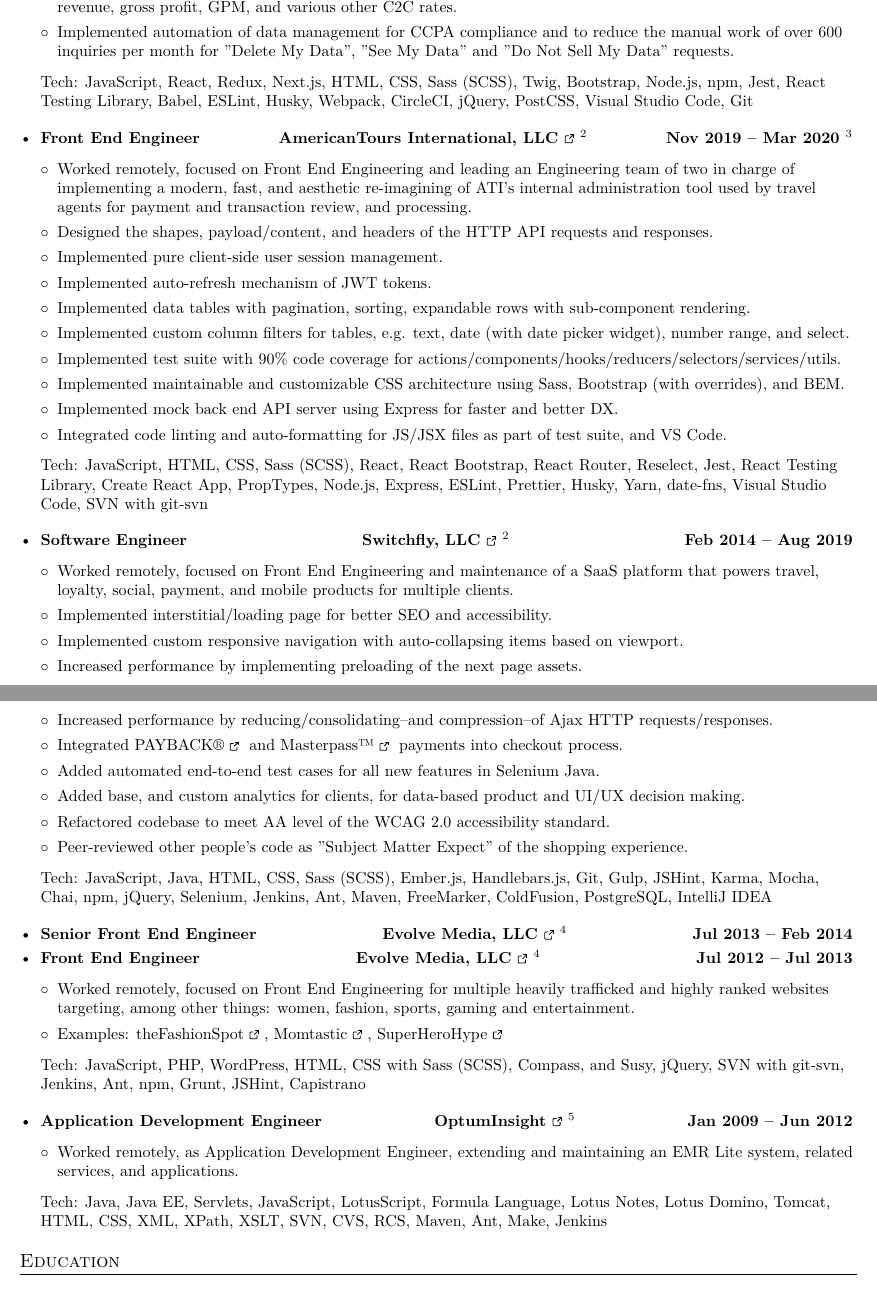
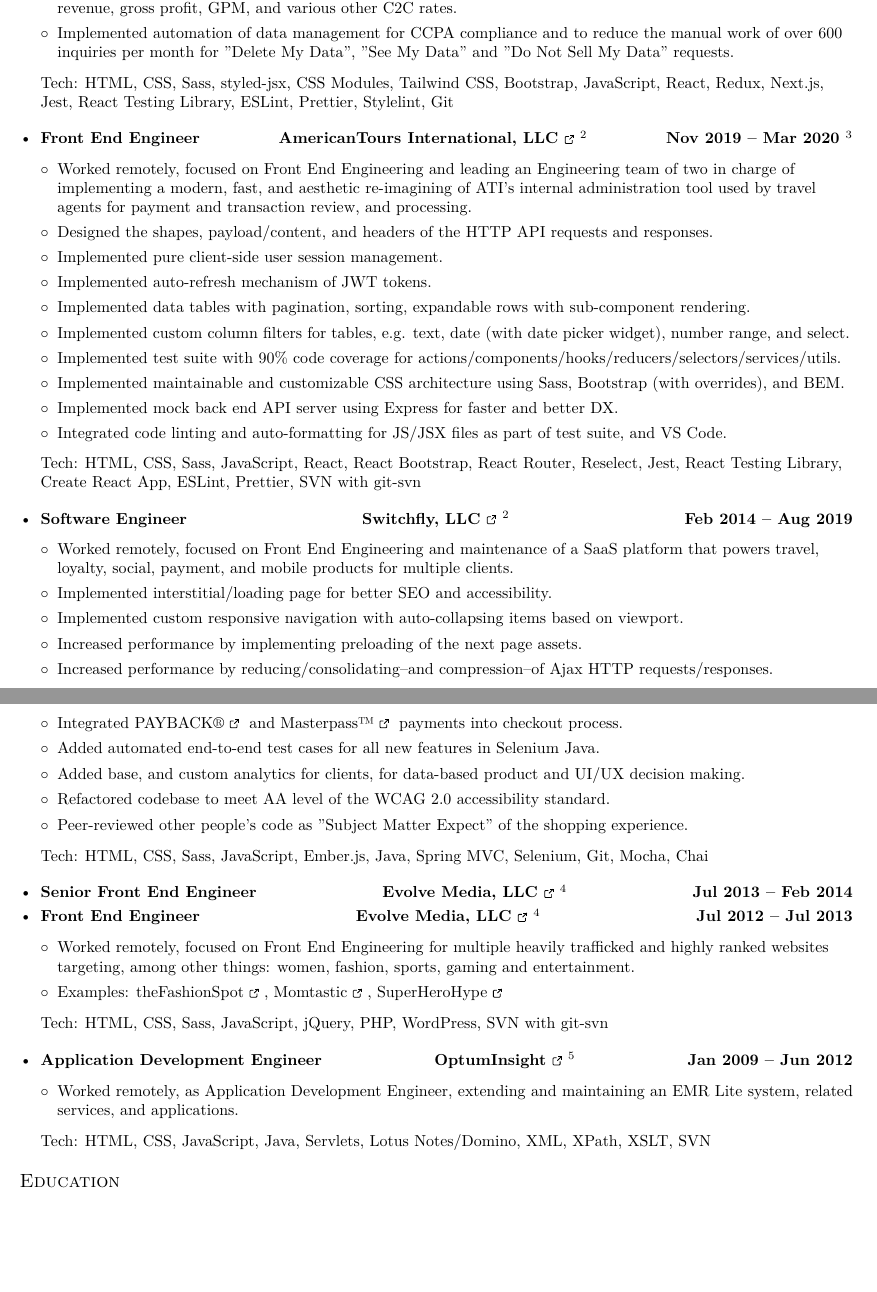
Before and after one commit to nivekhah/resume.tex, a LaTeX CV (resume.tex): two parts of pages 1 and 2 of 2, joined at a grey line, cut so that both start at the same text, the shorter picture padded with empty space. Compiled offline with XeLaTeX.

Commit message:
fix: Update tech

```diff
--- a/resume.tex
+++ b/resume.tex
@@ -153,7 +153,7 @@
         \resumeItem
           {Implemented automation of data management for CCPA compliance and to reduce the manual work of over 600 inquiries per month for "Delete My Data", "See My Data" and "Do Not Sell My Data" requests.}
       \resumeItemListEnd
-      {\small{Tech: JavaScript, React, Redux, Next.js, HTML, CSS, Sass (SCSS), Twig, Bootstrap, Node.js, npm, Jest, React Testing Library, Babel, ESLint, Husky, Webpack, CircleCI, jQuery, PostCSS, Visual Studio Code, Git}\vspace{5pt}}
+      {\small{Tech: HTML, CSS, Sass, styled-jsx, CSS Modules, Tailwind CSS, Bootstrap, JavaScript, React, Redux, Next.js, Jest, React Testing Library, ESLint, Prettier, Stylelint, Git}\vspace{5pt}}
 
     \resumeSubheading
       {Front End Engineer}{\href{https://americantours.com/}{AmericanTours International, LLC \externalLink \footnote{via \href{https://nearsoft.com/}{Nearsoft}}}}{Nov 2019 – Mar 2020 \footnote{Project cut short due to COVID-19}}
@@ -179,7 +179,7 @@
         \resumeItem
           {Integrated code linting and auto-formatting for JS/JSX files as part of test suite, and VS Code.}
       \resumeItemListEnd
-      {\small{Tech: JavaScript, HTML, CSS, Sass (SCSS), React, React Bootstrap, React Router, Reselect, Jest, React Testing Library, Create React App, PropTypes, Node.js, Express, ESLint, Prettier, Husky, Yarn, date-fns, Visual Studio Code, SVN with git-svn}\vspace{5pt}}
+      {\small{Tech: HTML, CSS, Sass, JavaScript, React, React Bootstrap, React Router, Reselect, Jest, React Testing Library, Create React App, ESLint, Prettier, SVN with git-svn}\vspace{5pt}}
 
     \resumeSubheading
       {Software Engineer}{\href{https://www.switchfly.com/}{Switchfly, LLC \externalLink \footnotemark[2]}}{Feb 2014 – Aug 2019}
@@ -205,7 +205,7 @@
         \resumeItem
           {Peer-reviewed other people's code as "Subject Matter Expect" of the shopping experience.}
       \resumeItemListEnd
-      {\small{Tech: JavaScript, Java, HTML, CSS, Sass (SCSS), Ember.js, Handlebars.js, Git, Gulp, JSHint, Karma, Mocha, Chai, npm, jQuery, Selenium, Jenkins, Ant, Maven, FreeMarker, ColdFusion, PostgreSQL, IntelliJ IDEA}\vspace{5pt}}
+      {\small{Tech: HTML, CSS, Sass, JavaScript, Ember.js, Java, Spring MVC, Selenium, Git, Mocha, Chai}\vspace{5pt}}
 
     \resumeSubheading
       {Senior Front End Engineer}{\href{https://evolvemediallc.com/}{Evolve Media, LLC \externalLink \footnote{via \href{https://intugo.co/}{Intugo}}}}{Jul 2013 – Feb 2014}
@@ -218,7 +218,7 @@
           \resumeItem
             {Examples: \href{https://www.thefashionspot.com/}{theFashionSpot \externalLink}, \href{https://www.momtastic.com/}{Momtastic \externalLink}, \href{https://www.superherohype.com/}{SuperHeroHype \externalLink}}
         \resumeItemListEnd
-        {\small{Tech: JavaScript, PHP, WordPress, HTML, CSS with Sass (SCSS), Compass, and Susy, jQuery, SVN with git-svn, Jenkins, Ant, npm, Grunt, JSHint, Capistrano}\vspace{5pt}}
+        {\small{Tech: HTML, CSS, Sass, JavaScript, jQuery, PHP, WordPress, SVN with git-svn}\vspace{5pt}}
 
     \resumeSubheading
       {Application Development Engineer}{\href{https://www.optum.com/}{OptumInsight \externalLink \footnote{via \href{https://nearsoft.com/}{Nearsoft}}}}{Jan 2009 – Jun 2012}
@@ -226,7 +226,7 @@
         \resumeItem
           {Worked remotely, as Application Development Engineer, extending and maintaining an EMR Lite system, related services, and applications.}
       \resumeItemListEnd
-      {\small Tech: Java, Java EE, Servlets, JavaScript, LotusScript, Formula Language, Lotus Notes, Lotus Domino, Tomcat, HTML, CSS, XML, XPath, XSLT, SVN, CVS, RCS, Maven, Ant, Make, Jenkins}
+      {\small Tech: HTML, CSS, JavaScript, Java, Servlets, Lotus Notes/Domino, XML, XPath, XSLT, SVN}
 
   \resumeSubHeadingListEnd
 
```
